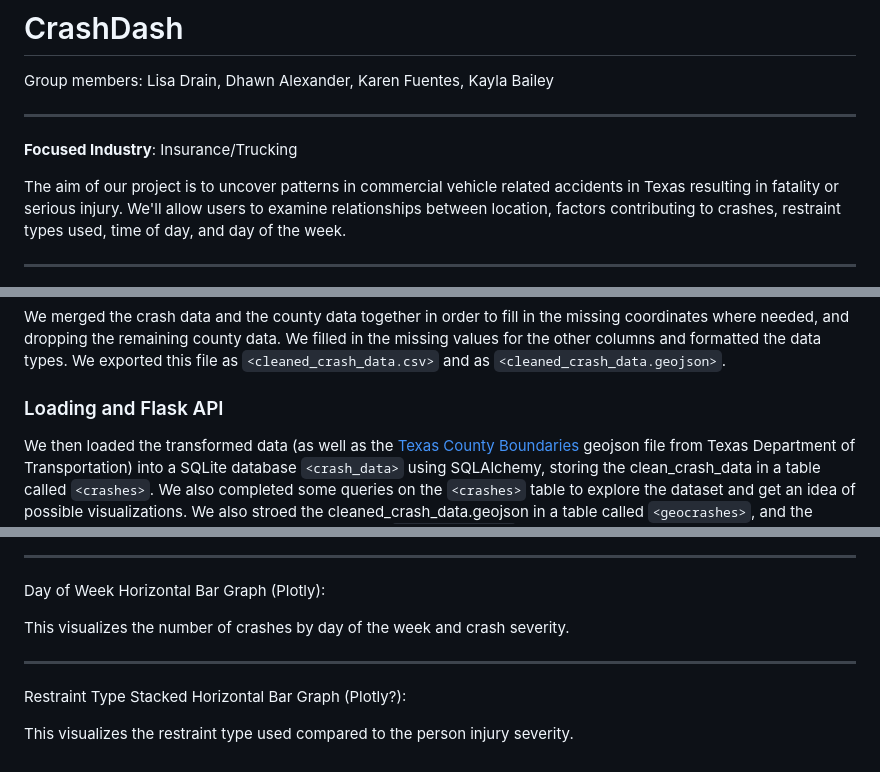
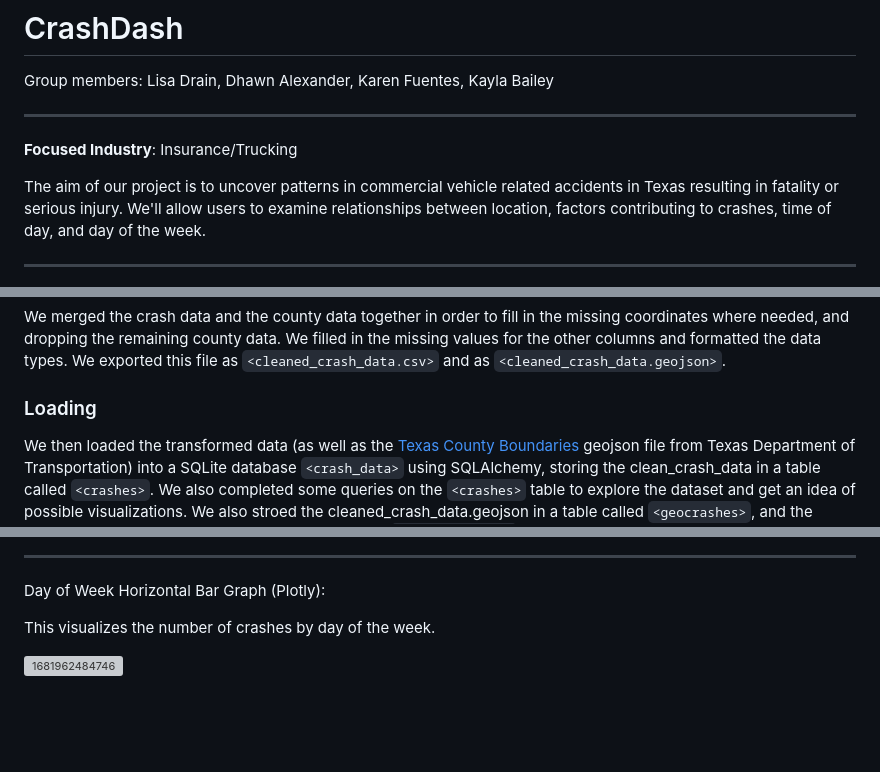
Before and after one commit to drainlm/CrashDash, a Markdown page: README.md, 3 parts joined by grey strips. Rendered like a GitHub page; blank space fills up the shorter version; grey boxes are pictures that could not be loaded.

```diff
--- a/README.md
+++ b/README.md
@@ -6,7 +6,7 @@ Group members: Lisa Drain, Dhawn Alexander, Karen Fuentes, Kayla Bailey
 
 **Focused Industry**: Insurance/Trucking
 
-The aim of our project is to uncover patterns in commercial vehicle related accidents in Texas resulting in fatality or serious injury. We'll allow users to examine relationships between location, factors contributing to crashes, restraint types used, time of day, and day of the week.
+The aim of our project is to uncover patterns in commercial vehicle related accidents in Texas resulting in fatality or serious injury. We'll allow users to examine relationships between location, factors contributing to crashes, time of day, and day of the week.
 
 ---
 
@@ -49,7 +49,7 @@ Our crash data set comes from using the Texas Department of Transportation [CRIS
 
 We merged the crash data and the county data together in order to fill in the missing coordinates where needed, and dropping the remaining county data. We filled in the missing values for the other columns and formatted the data types. We exported this file as `<cleaned_crash_data.csv>` and as `<cleaned_crash_data.geojson>`.
 
-### Loading and Flask API
+### Loading
 
 We then loaded the transformed data (as well as the [Texas County Boundaries ](https://gis-txdot.opendata.arcgis.com/datasets/9b2eb7d232584572ad53bad41c76b04d_0/explore?location=30.911526%2C-100.049428%2C6.90)geojson file from Texas Department of Transportation) into a SQLite database `<crash_data>` using SQLAlchemy, storing the clean_crash_data in a table called `<crashes>`. We also completed some queries on the `<crashes>` table to explore the dataset and get an idea of possible visualizations. We also stroed the cleaned_crash_data.geojson in a table called `<geocrashes>`, and the Texas_County_Boundaries.geojson to a table called `<geoboundaries>`.
 
@@ -101,10 +103,6 @@ This visualizes the number of crashes by time of day.
 
 Day of Week Horizontal Bar Graph (Plotly):
 
-This visualizes the number of crashes by day of the week and crash severity.
+This visualizes the number of crashes by day of the week.
 
----
-
-Restraint Type Stacked Horizontal Bar Graph (Plotly?):
-
-This visualizes the restraint type used compared to the person injury severity.
+![1681962484746](image/README/1681962484746.png)
```
Also changed, not shown: other parts of README.md (+3 -1 lines).
